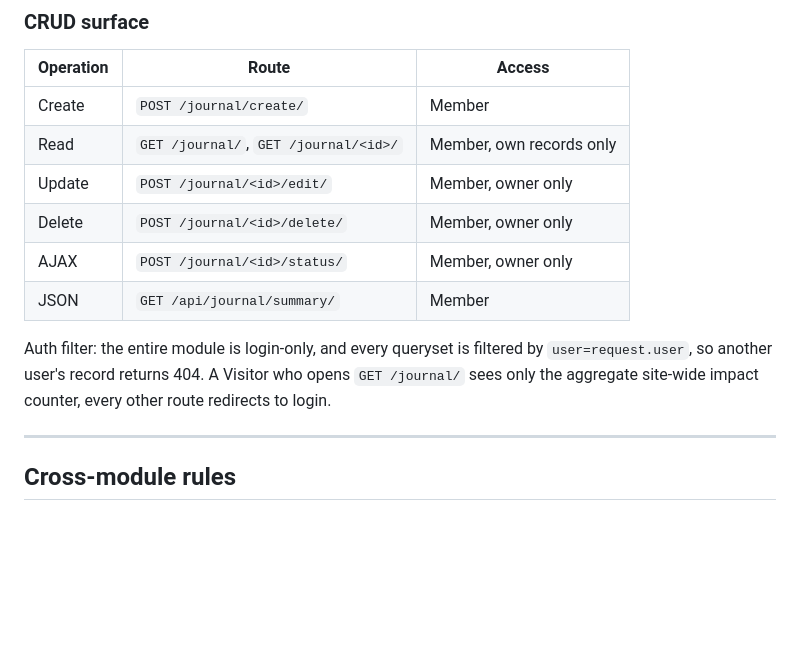
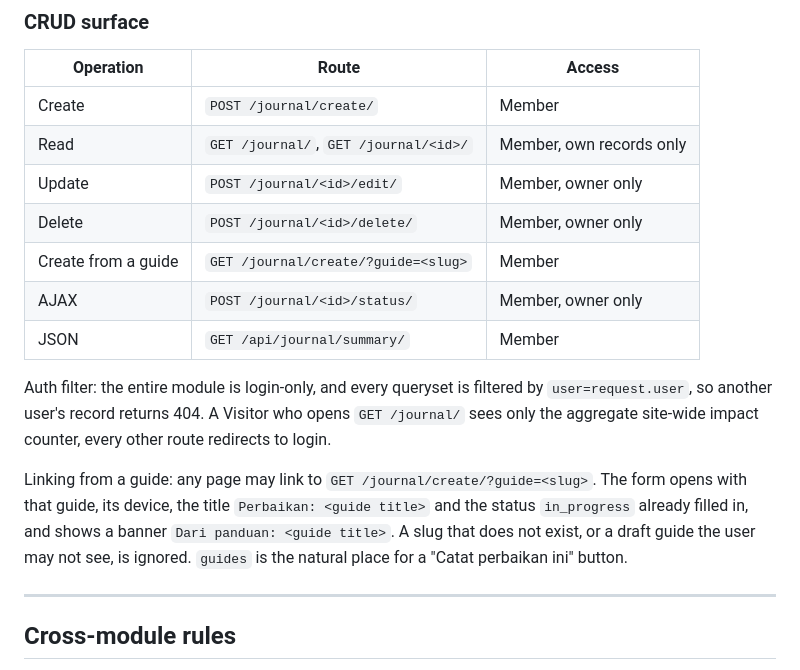
Before and after one commit to Kelompok1-PBP/sparein, a Markdown page: docs/MODULES.md, the part around the change. GitHub-like rendering; blank space fills up the shorter version.

Commit message:
docs(journal): document the guide prefill link

```diff
--- a/docs/MODULES.md
+++ b/docs/MODULES.md
@@ -230,10 +230,13 @@ Owner: Marsya Rizka Aulia (2506537606). Depends on: `core`, `guides`, optionally
 | Read | `GET /journal/`, `GET /journal/<id>/` | Member, own records only |
 | Update | `POST /journal/<id>/edit/` | Member, owner only |
 | Delete | `POST /journal/<id>/delete/` | Member, owner only |
+| Create from a guide | `GET /journal/create/?guide=<slug>` | Member |
 | AJAX | `POST /journal/<id>/status/` | Member, owner only |
 | JSON | `GET /api/journal/summary/` | Member |
 
 Auth filter: the entire module is login-only, and every queryset is filtered by `user=request.user`, so another user's record returns 404. A Visitor who opens `GET /journal/` sees only the aggregate site-wide impact counter, every other route redirects to login.
+
+Linking from a guide: any page may link to `GET /journal/create/?guide=<slug>`. The form opens with that guide, its device, the title `Perbaikan: <guide title>` and the status `in_progress` already filled in, and shows a banner `Dari panduan: <guide title>`. A slug that does not exist, or a draft guide the user may not see, is ignored. `guides` is the natural place for a "Catat perbaikan ini" button.
 
 ---
 
```
